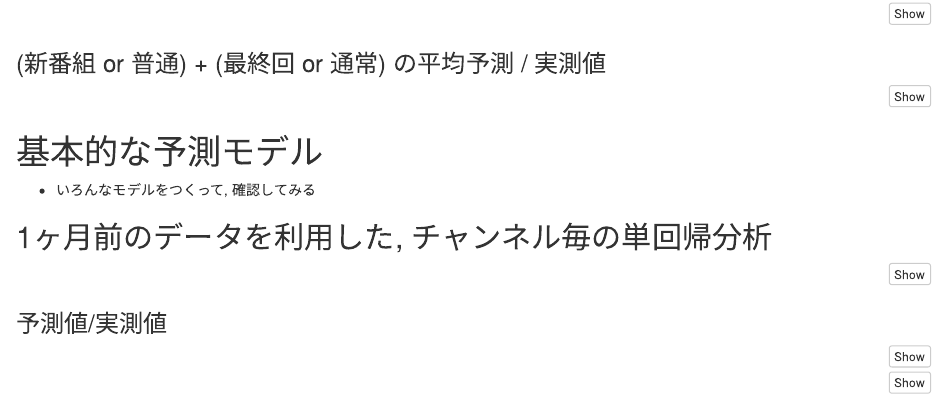
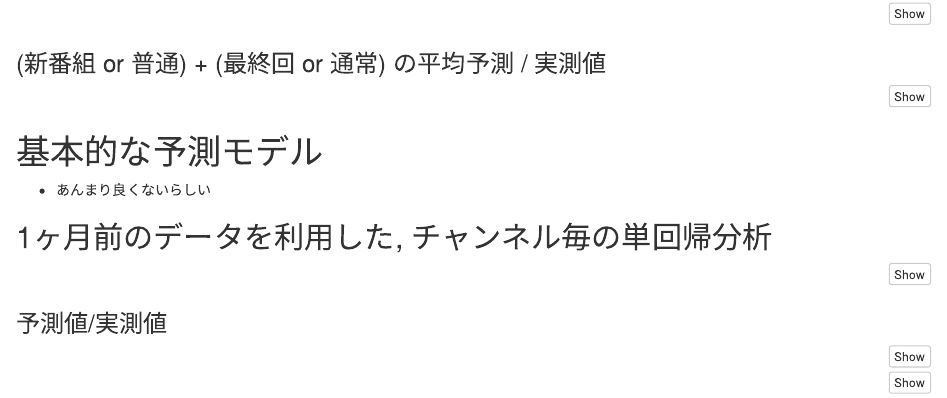
Before and after one commit to Miidri/DataComp2018, an R Markdown document (Rmd/1_Analysis_tv_mean_model.Rmd): the page in a window 1100 px wide, from 1340 px down. Rendered offline with R 4.5, knitr and Pandoc, with nearby package versions; the code chunks are not run, so their results and figures are left out.

Commit message:
コメント追加

```diff
--- a/Rmd/1_Analysis_tv_mean_model.Rmd
+++ b/Rmd/1_Analysis_tv_mean_model.Rmd
@@ -226,7 +226,7 @@ p1
 
 # 基本的な予測モデル
 
-- いろんなモデルをつくって, 確認してみる
+- あんまり良くないらしい
 
 ## 1ヶ月前のデータを利用した, チャンネル毎の単回帰分析
 
```
Also changed, not shown: Rmd/0_EDA_tv.Rmd (line endings or trailing spaces).
